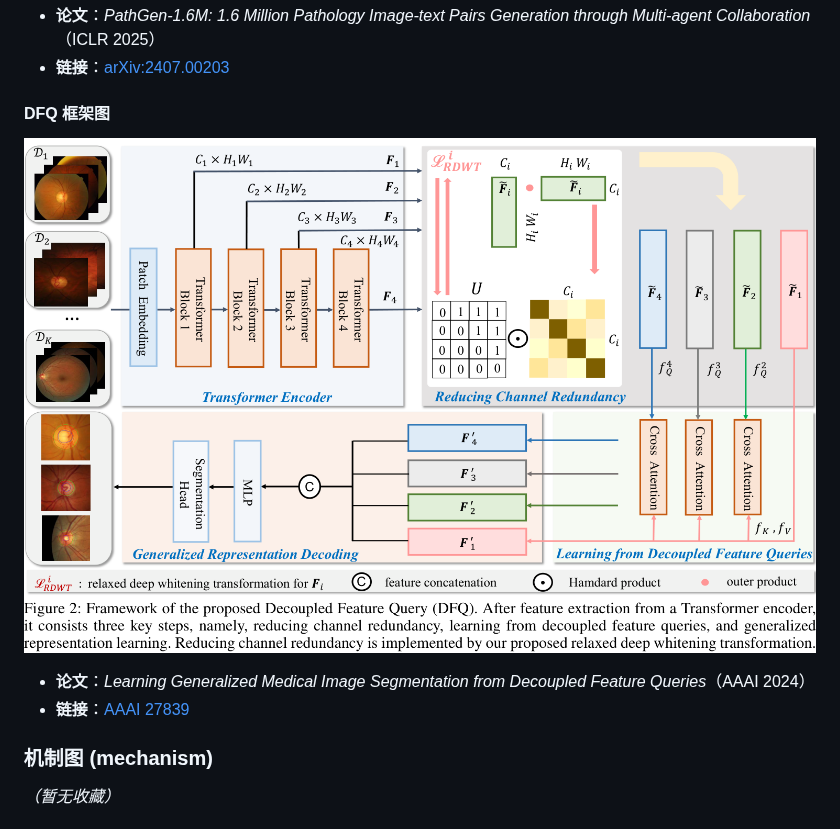
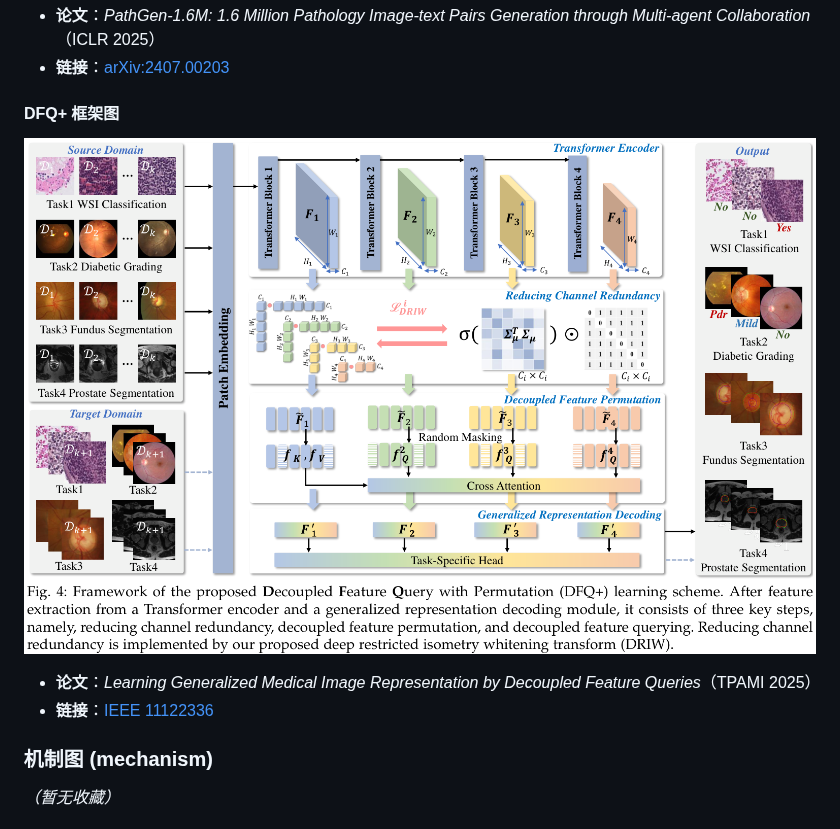
Before and after one commit to wenjing-gg/amazing-FigureandTable, a Markdown page: README.md, the part around the change. Rendered like a GitHub page; pictures changed too: figures/model/bi-2024-dfq-framework.png (deleted), figures/model/bi-2025-dfq-framework.png (added).

Commit message:
DFQ 换为 TPAMI 2025 期刊版框架图（DFQ+）

```diff
--- a/README.md
+++ b/README.md
@@ -38,12 +38,12 @@ tables/
 - **论文**：*PathGen-1.6M: 1.6 Million Pathology Image-text Pairs Generation through Multi-agent Collaboration*（ICLR 2025）
 - **链接**：[arXiv:2407.00203](https://arxiv.org/abs/2407.00203)
 
-#### DFQ 框架图
+#### DFQ+ 框架图
 
-![DFQ 框架图](figures/model/bi-2024-dfq-framework.png)
+![DFQ+ 框架图](figures/model/bi-2025-dfq-framework.png)
 
-- **论文**：*Learning Generalized Medical Image Segmentation from Decoupled Feature Queries*（AAAI 2024）
-- **链接**：[AAAI 27839](https://ojs.aaai.org/index.php/AAAI/article/view/27839)
+- **论文**：*Learning Generalized Medical Image Representation by Decoupled Feature Queries*（TPAMI 2025）
+- **链接**：[IEEE 11122336](https://ieeexplore.ieee.org/document/11122336)
 
 ### 机制图 (mechanism)
 
```
